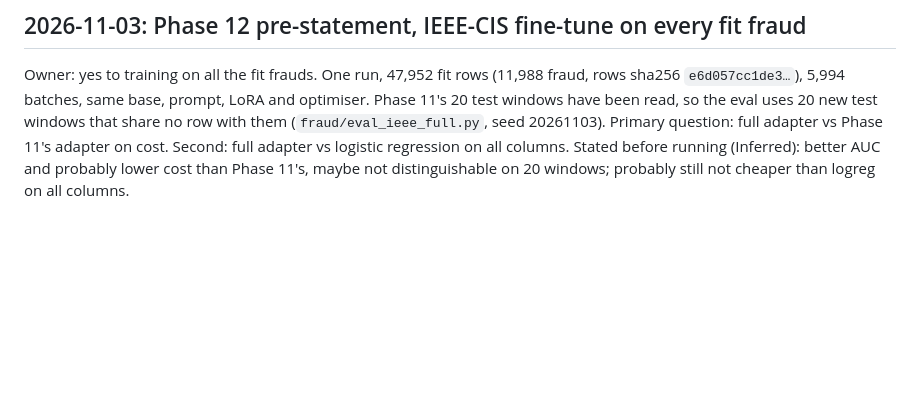
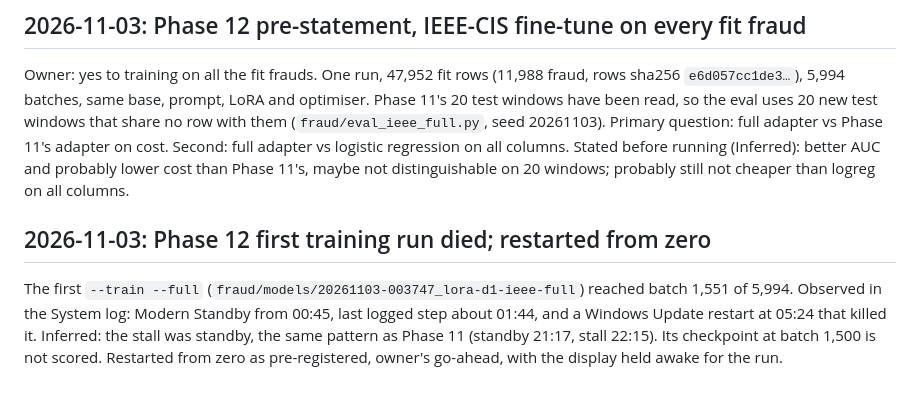
Before and after one commit to Jumbo-Juice/local-system-one, a Markdown page: fraud/PROGRESS.md, the part around the change. Drawn GitHub-style; blank space fills up the shorter version.

Commit message:
fraud: Phase 12 first training run died in standby and a Windows Update restart; restarted from zero as pre-registered

```diff
--- a/fraud/PROGRESS.md
+++ b/fraud/PROGRESS.md
@@ -608,3 +608,8 @@ Console: IEEE-CIS replays no longer claim enriched windows, a type filter or a n
 Owner: yes to training on all the fit frauds. One run, 47,952 fit rows (11,988 fraud, rows sha256 `e6d057cc1de3…`), 5,994 batches, same base, prompt, LoRA and optimiser. Phase 11's 20 test windows have been read, so
 the eval uses 20 new test windows that share no row with them (`fraud/eval_ieee_full.py`, seed 20261103). Primary question: full adapter vs Phase 11's adapter on cost. Second: full adapter vs logistic regression on all columns.
 Stated before running (Inferred): better AUC and probably lower cost than Phase 11's, maybe not distinguishable on 20 windows; probably still not cheaper than logreg on all columns.
+
+## 2026-11-03: Phase 12 first training run died; restarted from zero
+
+The first `--train --full` (`fraud/models/20261103-003747_lora-d1-ieee-full`) reached batch 1,551 of 5,994. Observed in the System log: Modern Standby from 00:45, last logged step about 01:44, and a Windows Update restart at 05:24 that killed it.
+Inferred: the stall was standby, the same pattern as Phase 11 (standby 21:17, stall 22:15). Its checkpoint at batch 1,500 is not scored. Restarted from zero as pre-registered, owner's go-ahead, with the display held awake for the run.
```
